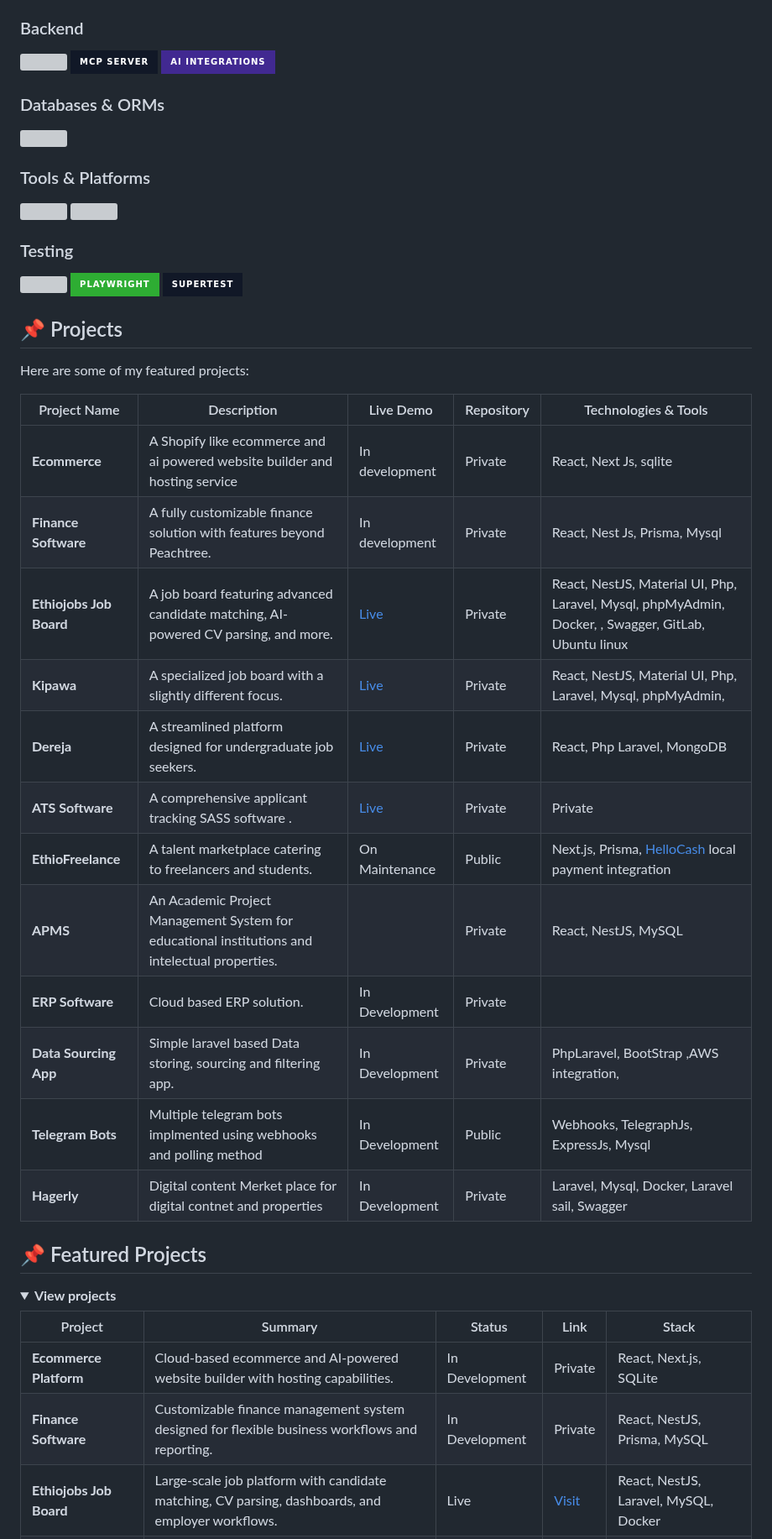
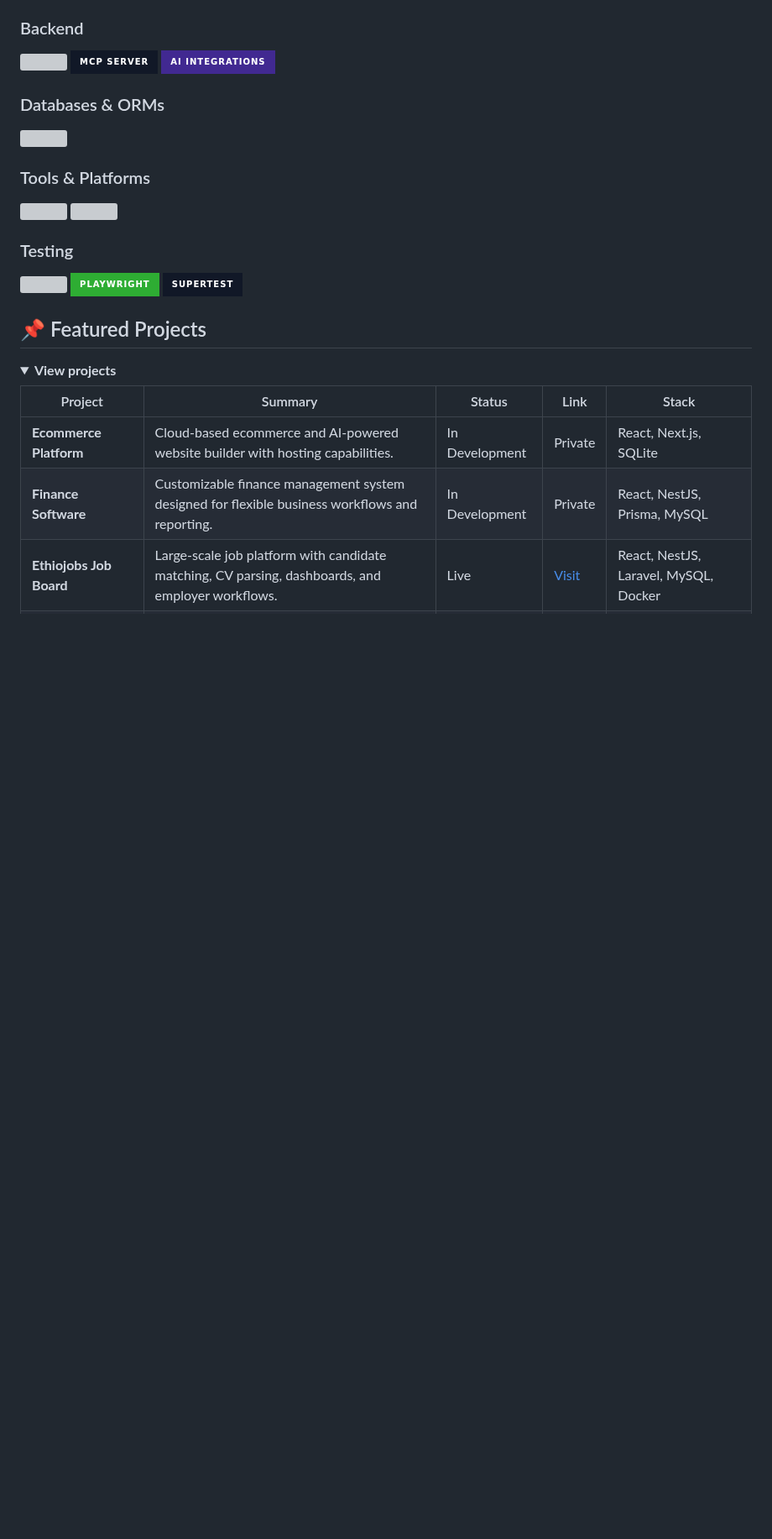
Before and after one commit to natnaelmekuriaw/natnaelmekuriaw, a Markdown page: README.md, the part around the change. Shown at 84% size. Rendered like a GitHub page; badges without logos; blank space fills up the shorter version; grey boxes are pictures that could not be loaded.

```diff
--- a/README.md
+++ b/README.md
@@ -43,25 +43,6 @@ I'm a Full-Stack Software Engineer with 4+ years of experience building scalable
   <img src="https://img.shields.io/badge/Supertest-111827?style=for-the-badge&logo=node.js&logoColor=white" />
 </p>
 
-
-## 📌 Projects
-
-Here are some of my featured projects:
-
-| Project Name            | Description                                                                 | Live Demo                                   | Repository      | Technologies & Tools |
-|-------------------------|---------------------------------------------------------------------------|---------------------------------------------|----------------|----------------------|
-| **Ecommerce**   | A Shopify like ecommerce and ai powered website builder and hosting service   | In development | Private | React, Next Js, sqlite |
-| **Finance Software**   | A fully customizable finance solution with features beyond Peachtree.   | In development | Private | React, Nest Js, Prisma, Mysql |
-| **Ethiojobs Job Board** | A job board featuring advanced candidate matching, AI-powered CV parsing, and more. | [Live](https://ethiojobs.net) | Private | React, NestJS, Material UI, Php, Laravel, Mysql, phpMyAdmin, Docker, , Swagger, GitLab, Ubuntu linux |
-| **Kipawa**             | A specialized job board with a slightly different focus.                  | [Live](https://www.kipawa.io) | Private | React, NestJS, Material UI, Php, Laravel, Mysql, phpMyAdmin,
-| **Dereja**             | A streamlined platform designed for undergraduate job seekers.            | [Live](https://www.dereja.com/) | Private | React, Php Laravel, MongoDB |
-| **ATS Software**       | A comprehensive applicant tracking SASS software .                               | [Live](https://ats.ethiojobs.net) | Private | Private | React, NestJS, Material UI, Php, Laravel, Mysql, phpMyAdmin , Docker , Swagger, GitLab, Ubuntu linux |
-| **EthioFreelance**     | A talent marketplace catering to freelancers and students.               | On Maintenance | Public | Next.js, Prisma, [HelloCash](https://hellocash.money) local payment integration |
-| **APMS**               | An Academic Project Management System for educational institutions and intelectual properties.       |   | Private | React, NestJS, MySQL |
-| **ERP Software**               | Cloud based ERP solution.       | In Development | Private |
-| **Data Sourcing App**               | Simple laravel based Data storing, sourcing and filtering app.       | In Development | Private | PhpLaravel, BootStrap ,AWS integration,  |
-| **Telegram Bots**               | Multiple telegram bots implmented using webhooks and polling method  | In Development | Public | Webhooks, TelegraphJs, ExpressJs, Mysql  |
-| **Hagerly**               | Digital content Merket place for digital contnet and properties | In Development | Private | Laravel, Mysql, Docker, Laravel sail, Swagger   |
 
 
 ## 📌 Featured Projects
```
